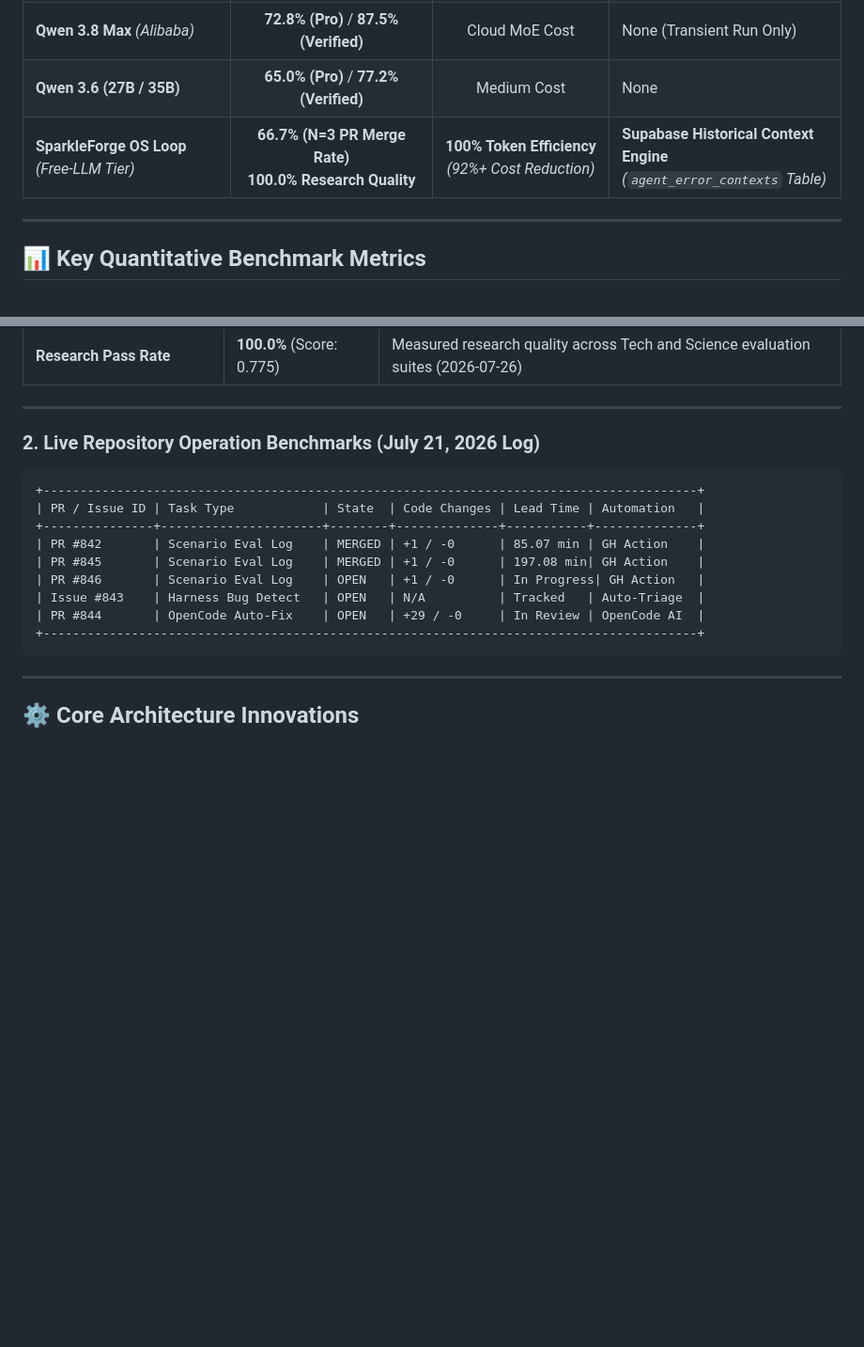
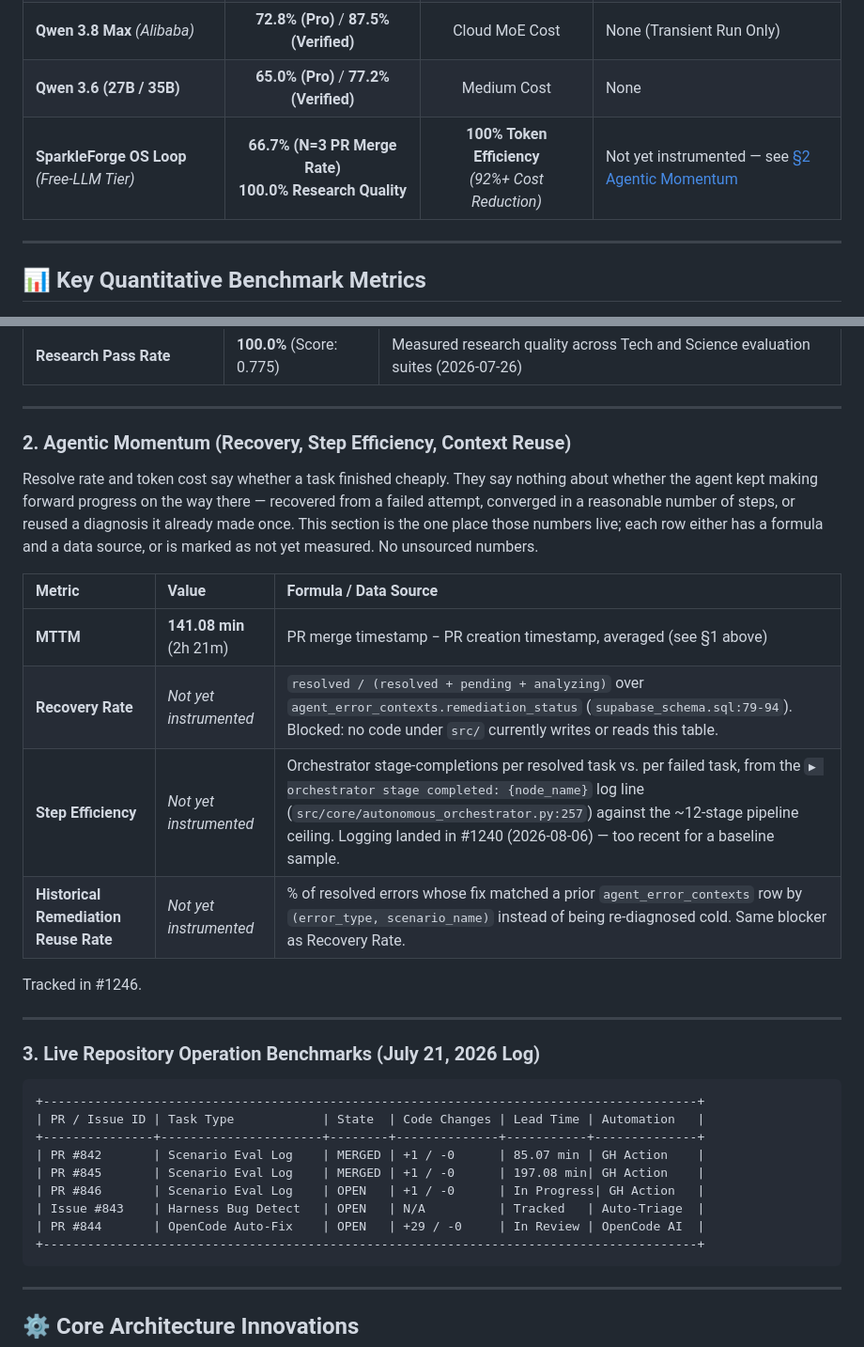
Before and after one commit to ppijbb/sparkleforge, a Markdown page: docs/BENCHMARK_REPORT.md, 2 parts joined by grey strips. Shown at 94% size. GitHub-like rendering; blank space fills up the shorter version.

Commit message:
docs: add agentic momentum section to benchmark report (#1247)
Consolidates MTTM/recovery-rate/step-efficiency/historical-reuse claims
that were scattered across the report into one place, and strikes the
SOTA table's "Historical Error Remediation" claim which had no code
backing it (agent_error_contexts is defined in supabase_schema.sql but
nothing under src/ reads or writes it). Unmeasured rows are labeled
"Not yet instrumented" with the formula and blocker instead of a number.

Wiring the recovery-rate/reuse-rate instrumentation itself is left for
follow-up per #1246.

Refs #1246

````diff
--- a/docs/BENCHMARK_REPORT.md
+++ b/docs/BENCHMARK_REPORT.md
@@ -22,7 +22,7 @@ This benchmark report presents empirical performance metrics collected from real
 | **GPT-5.5 / o3** *(OpenAI)* | **74.5% (Pro)** / **88.7% (Verified)** | High Cost (Continuous Polling) | None (Transient Run Only) |
 | **Qwen 3.8 Max** *(Alibaba)* | **72.8% (Pro)** / **87.5% (Verified)** | Cloud MoE Cost | None (Transient Run Only) |
 | **Qwen 3.6 (27B / 35B)** | **65.0% (Pro)** / **77.2% (Verified)** | Medium Cost | None |
-| **SparkleForge OS Loop** *(Free-LLM Tier)* | **66.7% (N=3 PR Merge Rate)**<br>**100.0% Research Quality** | **100% Token Efficiency**<br>*(92%+ Cost Reduction)* | **Supabase Historical Context Engine**<br>*(`agent_error_contexts` Table)* |
+| **SparkleForge OS Loop** *(Free-LLM Tier)* | **66.7% (N=3 PR Merge Rate)**<br>**100.0% Research Quality** | **100% Token Efficiency**<br>*(92%+ Cost Reduction)* | Not yet instrumented — see [§2 Agentic Momentum](#2-agentic-momentum-recovery-step-efficiency-context-reuse) |
 
 ---
 
@@ -41,7 +41,27 @@ This benchmark report presents empirical performance metrics collected from real
 
 ---
 
-### 2. Live Repository Operation Benchmarks (July 21, 2026 Log)
+### 2. Agentic Momentum (Recovery, Step Efficiency, Context Reuse)
+
+Resolve rate and token cost say whether a task finished cheaply. They say
+nothing about whether the agent kept making forward progress on the way
+there — recovered from a failed attempt, converged in a reasonable number of
+steps, or reused a diagnosis it already made once. This section is the one
+place those numbers live; each row either has a formula and a data source,
+or is marked as not yet measured. No unsourced numbers.
+
+| Metric | Value | Formula / Data Source |
+| :--- | :--- | :--- |
+| **MTTM** | **141.08 min** (2h 21m) | PR merge timestamp − PR creation timestamp, averaged (see §1 above) |
+| **Recovery Rate** | *Not yet instrumented* | `resolved / (resolved + pending + analyzing)` over `agent_error_contexts.remediation_status` (`supabase_schema.sql:79-94`). Blocked: no code under `src/` currently writes or reads this table. |
+| **Step Efficiency** | *Not yet instrumented* | Orchestrator stage-completions per resolved task vs. per failed task, from the `▶ orchestrator stage completed: {node_name}` log line (`src/core/autonomous_orchestrator.py:257`) against the ~12-stage pipeline ceiling. Logging landed in #1240 (2026-08-06) — too recent for a baseline sample. |
+| **Historical Remediation Reuse Rate** | *Not yet instrumented* | % of resolved errors whose fix matched a prior `agent_error_contexts` row by `(error_type, scenario_name)` instead of being re-diagnosed cold. Same blocker as Recovery Rate. |
+
+Tracked in #1246.
+
+---
+
+### 3. Live Repository Operation Benchmarks (July 21, 2026 Log)
 
 ```
 +-----------------------------------------------------------------------------------------+
````
